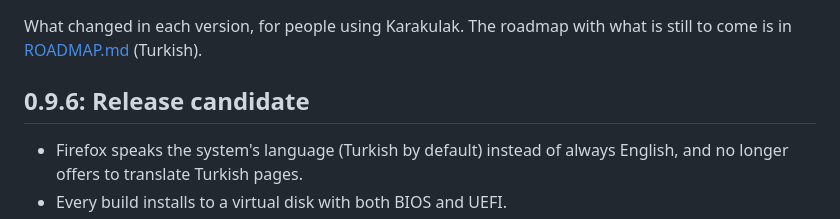
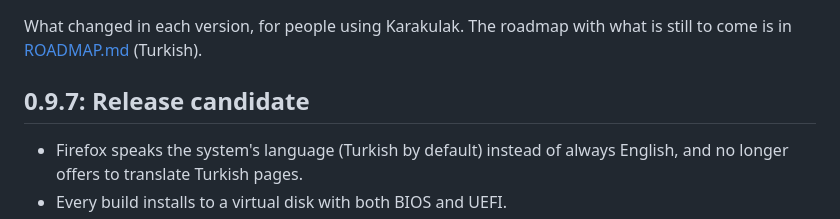
Before and after one commit to onurbaydas/karakulak, a Markdown page: CHANGELOG.md, the part around the change. GitHub-like rendering.

Commit message:
Release candidate is 0.9.7 (the v0.9.6 tag predates the UEFI test fix)
Signed-off-by: onurbaydas <41346713+onurbaydas@users.noreply.github.com>

```diff
--- a/CHANGELOG.md
+++ b/CHANGELOG.md
@@ -3,7 +3,7 @@
 What changed in each version, for people using Karakulak. The roadmap with
 what is still to come is in [ROADMAP.md](ROADMAP.md) (Turkish).
 
-## 0.9.6: Release candidate
+## 0.9.7: Release candidate
 
 - Firefox speaks the system's language (Turkish by default) instead of always
   English, and no longer offers to translate Turkish pages.
```
Also changed, not shown: ROADMAP.md (+2 -2 lines).
